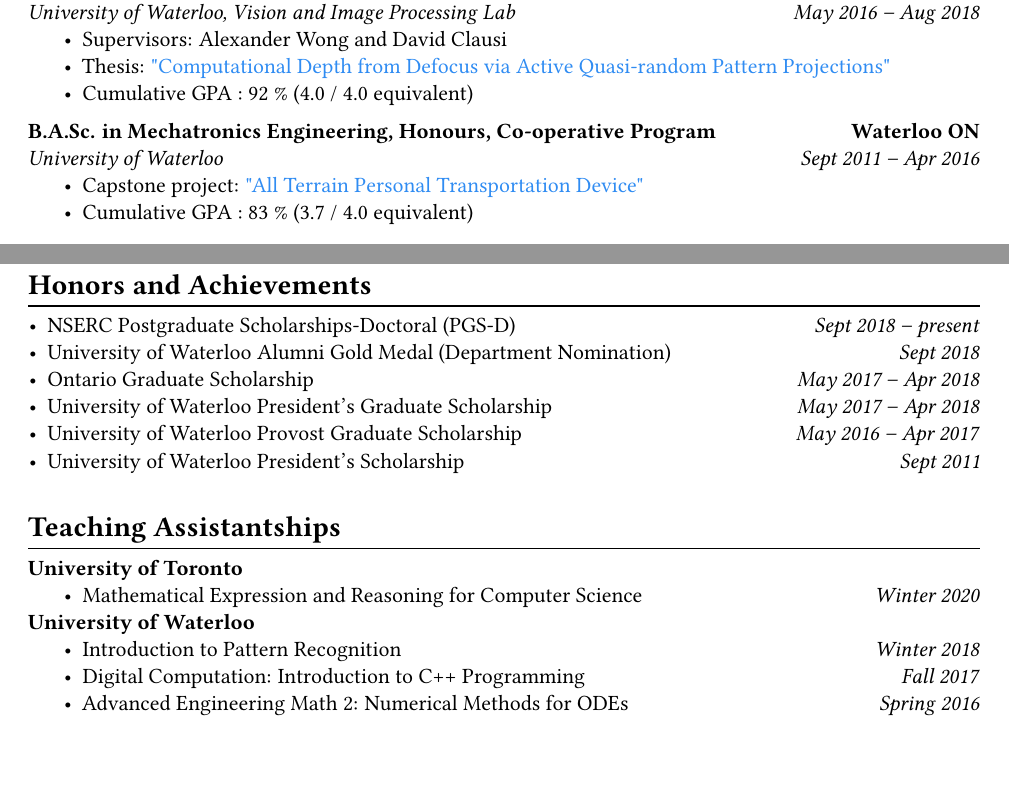
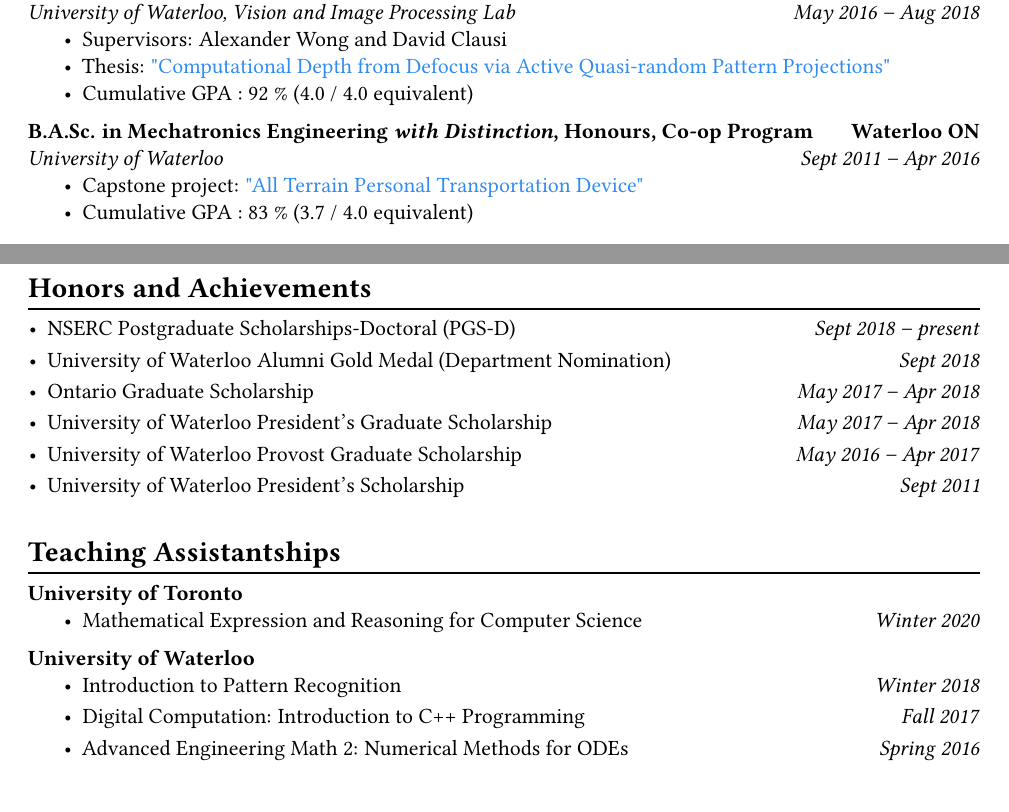
Before and after one commit to averyma/cv, a LaTeX document (main.tex, which reads awards.tex, education.tex, teaching_exp.tex): two parts of pages 1 and 3 of 4, joined at a grey line, cut so that both start at the same text, the shorter picture padded with empty space. Compiled offline with pdfLaTeX.

Commit message:
Improve readability, change spacing

```diff
--- a/awards.tex
+++ b/awards.tex
@@ -4,7 +4,7 @@
 \vspace{\postsubhead}
 \begin{adjustwidth}{\indentleft}{\indentright}
   \begin{itemize}
-
+    \setlength\itemsep{0.2em}
     \item NSERC Postgraduate Scholarships-Doctoral (PGS-D)
     \hfill
     \textit{Sept 2018 -- present}
--- a/education.tex
+++ b/education.tex
@@ -36,7 +36,7 @@
     \end{itemize}
     \vspace{\interlist}
 
-    \textbf{B.A.Sc. in Mechatronics Engineering, Honours, Co-operative Program}
+    \textbf{B.A.Sc. in Mechatronics Engineering \emph{with Distinction}, Honours, Co-op Program }
     \hfill
     \textbf{Waterloo ON}\\
     \textit{University of Waterloo}
--- a/teaching_exp.tex
+++ b/teaching_exp.tex
@@ -1,67 +1,18 @@
 \section*{Teaching Assistantships}
     \vspace{\postsubhead}
-    % \begin{adjustwidth}{\indentleft}{\indentright}
-	%\vspace{\interlist}
-% 	\textbf{Teaching Assistant}
-%  	\hfill
     \textbf{University of Toronto}
       \begin{itemize}
+        \setlength\itemsep{0.2em}
         \item Mathematical Expression and Reasoning for Computer Science
           \hfill
       	 \textit{Winter 2020}
       \end{itemize}
-% 	\textbf{Teaching Assistant}
-%  	\hfill
+    \vspace{\interlist}
     \textbf{University of Waterloo}
       \begin{itemize}
-        %   \item SYDE 372 Introduction to Pattern Recognition
-        \item Introduction to Pattern Recognition
-          \hfill
-      	 \textit{Winter 2018}
-      \end{itemize}
-
-% 	\textbf{Teaching Assistant}
-%  	\hfill
-    % \textbf{University of Waterloo}
-      \begin{itemize}
-        %   \item SYDE 121 Digital Computation: Introduction to C++ Programming
-        \item Digital Computation: Introduction to C++ Programming
-          \hfill
-      	 \textit{Fall 2017}
-        % \begin{itemize}
-            % \item Volunteered to teach a lecture to gain more presentation experience
-        % \end{itemize}
-
-      \end{itemize}
- 	%\vspace{\interlist}
-%  	\textbf{Teaching Assistant}
-%  	\hfill
-    % \textbf{University of Waterloo}
-      \begin{itemize}
-        %   \item SYDE 311 Advanced Engineering Math 2: Numerical Methods for ODEs
-        \item Advanced Engineering Math 2: Numerical Methods for ODEs
-          \hfill
-      	 \textit{Spring 2016}
+        \setlength\itemsep{0.2em}
+        \item Introduction to Pattern Recognition\hfill\textit{Winter 2018}
+        \item Digital Computation: Introduction to C++ Programming\hfill\textit{Fall 2017}
+        \item Advanced Engineering Math 2: Numerical Methods for ODEs\hfill\textit{Spring 2016}
       \end{itemize}
    \vspace{\interlist}
-
-%     \textbf{Invited Lectures}
-%  	\hfill
-%     \textbf{University of Waterloo}
-%       \begin{itemize}
-%           \item Object Oriented Programming: Design of a Tic-Tac-Toe Game
-%           \hfill
-%       	 \textit{Nov 2017}
-%       \end{itemize}
-%       \begin{itemize}
-%           \item Deep Learning Reading Course: AlphaGo
-%           \hfill
-%       	 \textit{July 2017}
-%       \end{itemize}
-%       \begin{itemize}
-%           \item Deep Learning Reading Course: Recurrent Neural Networks
-%           \hfill
-%       	 \textit{Jun 2017}
-%       \end{itemize}
-
-% \end{adjustwidth}
```
Also changed, not shown: research_exp.tex (+3 -0 lines), work_exp.tex (+4 -1 lines).
